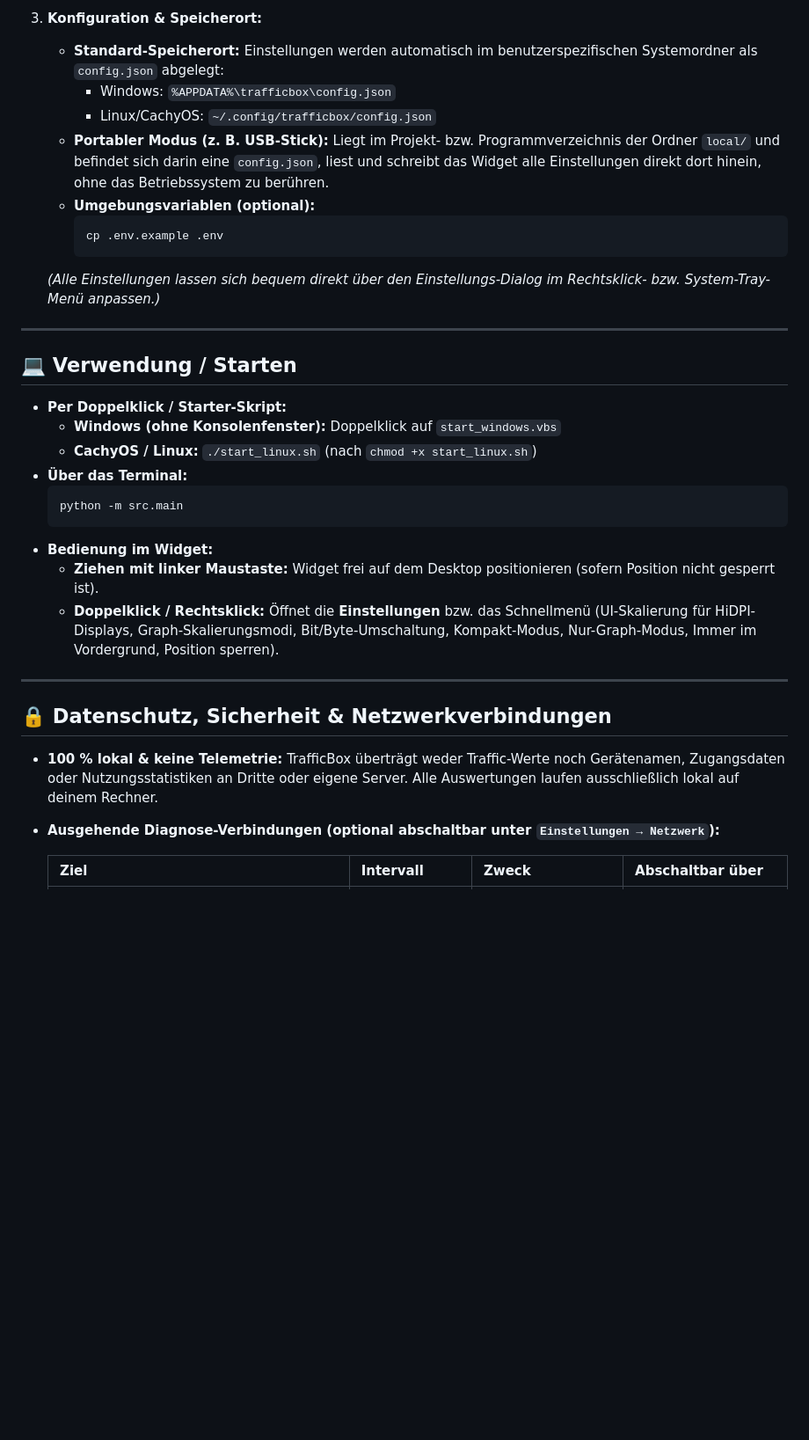
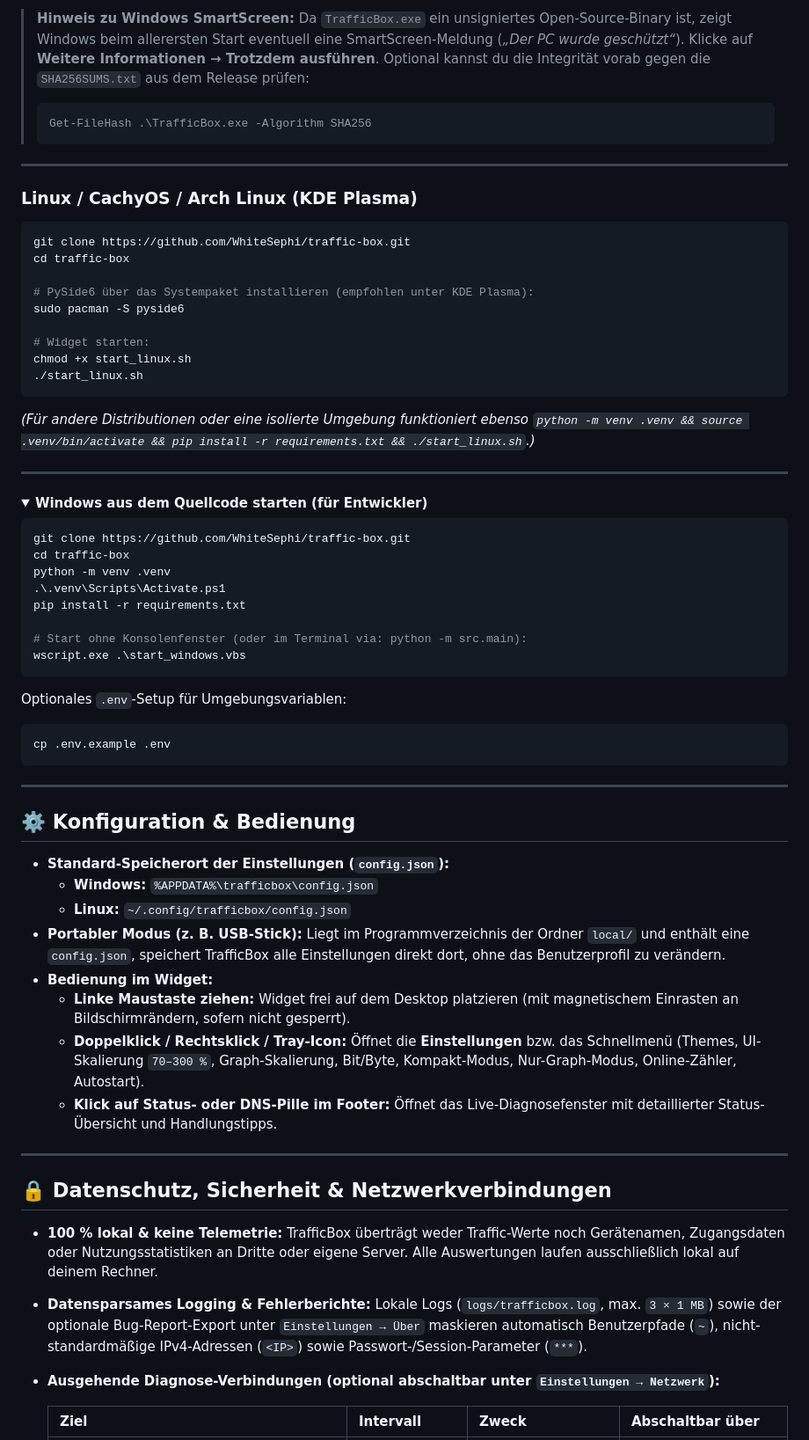
Before and after one commit to WhiteSephi/traffic-box, a Markdown page: README.md, the part around one of its changes. Shown at 88% size. GitHub-like rendering; folded sections open; blank space fills up the shorter version.

````diff
--- a/README.md
+++ b/README.md
@@ -57,35 +42,70 @@
 
-3. **Konfiguration & Speicherort:**
-   - **Standard-Speicherort:** Einstellungen werden automatisch im benutzerspezifischen Systemordner als `config.json` abgelegt:
-     - Windows: `%APPDATA%\trafficbox\config.json`
-     - Linux/CachyOS: `~/.config/trafficbox/config.json`
-   - **Portabler Modus (z. B. USB-Stick):** Liegt im Projekt- bzw. Programmverzeichnis der Ordner `local/` und befindet sich darin eine `config.json`, liest und schreibt das Widget alle Einstellungen direkt dort hinein, ohne das Betriebssystem zu berühren.
-   - **Umgebungsvariablen (optional):**
-     ```bash
-     cp .env.example .env
-     ```
-   *(Alle Einstellungen lassen sich bequem direkt über den Einstellungs-Dialog im Rechtsklick- bzw. System-Tray-Menü anpassen.)*
+> **Hinweis zu Windows SmartScreen:** Da `TrafficBox.exe` ein unsigniertes Open-Source-Binary ist, zeigt Windows beim allerersten Start eventuell eine SmartScreen-Meldung (*„Der PC wurde geschützt“*). Klicke auf **Weitere Informationen → Trotzdem ausführen**.
+> Optional kannst du die Integrität vorab gegen die `SHA256SUMS.txt` aus dem Release prüfen:
+> ```powershell
+> Get-FileHash .\TrafficBox.exe -Algorithm SHA256
+> ```
 
 ---
 
-## 💻 Verwendung / Starten
+### Linux / CachyOS / Arch Linux (KDE Plasma)
 
-- **Per Doppelklick / Starter-Skript:**
-  - **Windows (ohne Konsolenfenster):** Doppelklick auf `start_windows.vbs`
-  - **CachyOS / Linux:** `./start_linux.sh` (nach `chmod +x start_linux.sh`)
-- **Über das Terminal:**
-  ```bash
-  python -m src.main
-  ```
+```bash
+git clone https://github.com/WhiteSephi/traffic-box.git
+cd traffic-box
+
+# PySide6 über das Systempaket installieren (empfohlen unter KDE Plasma):
+sudo pacman -S pyside6
+
+# Widget starten:
+chmod +x start_linux.sh
+./start_linux.sh
+```
+
+*(Für andere Distributionen oder eine isolierte Umgebung funktioniert ebenso `python -m venv .venv && source .venv/bin/activate && pip install -r requirements.txt && ./start_linux.sh`.)*
+
+---
+
+<details>
+<summary><strong>Windows aus dem Quellcode starten (für Entwickler)</strong></summary>
+
+```powershell
+git clone https://github.com/WhiteSephi/traffic-box.git
+cd traffic-box
+python -m venv .venv
+.\.venv\Scripts\Activate.ps1
+pip install -r requirements.txt
+
+# Start ohne Konsolenfenster (oder im Terminal via: python -m src.main):
+wscript.exe .\start_windows.vbs
+```
+
+Optionales `.env`-Setup für Umgebungsvariablen:
+```bash
+cp .env.example .env
+```
+
+</details>
+
+---
+
+## ⚙️ Konfiguration & Bedienung
+
+- **Standard-Speicherort der Einstellungen (`config.json`):**
+  - **Windows:** `%APPDATA%\trafficbox\config.json`
+  - **Linux:** `~/.config/trafficbox/config.json`
+- **Portabler Modus (z. B. USB-Stick):** Liegt im Programmverzeichnis der Ordner `local/` und enthält eine `config.json`, speichert TrafficBox alle Einstellungen direkt dort, ohne das Benutzerprofil zu verändern.
 - **Bedienung im Widget:**
-  - **Ziehen mit linker Maustaste:** Widget frei auf dem Desktop positionieren (sofern Position nicht gesperrt ist).
-  - **Doppelklick / Rechtsklick:** Öffnet die **Einstellungen** bzw. das Schnellmenü (UI-Skalierung für HiDPI-Displays, Graph-Skalierungsmodi, Bit/Byte-Umschaltung, Kompakt-Modus, Nur-Graph-Modus, Immer im Vordergrund, Position sperren).
+  - **Linke Maustaste ziehen:** Widget frei auf dem Desktop platzieren (mit magnetischem Einrasten an Bildschirmrändern, sofern nicht gesperrt).
+  - **Doppelklick / Rechtsklick / Tray-Icon:** Öffnet die **Einstellungen** bzw. das Schnellmenü (Themes, UI-Skalierung `70–300 %`, Graph-Skalierung, Bit/Byte, Kompakt-Modus, Nur-Graph-Modus, Online-Zähler, Autostart).
+  - **Klick auf Status- oder DNS-Pille im Footer:** Öffnet das Live-Diagnosefenster mit detaillierter Status-Übersicht und Handlungstipps.
 
 ---
 
 ## 🔒 Datenschutz, Sicherheit & Netzwerkverbindungen
 
 - **100 % lokal & keine Telemetrie:** TrafficBox überträgt weder Traffic-Werte noch Gerätenamen, Zugangsdaten oder Nutzungsstatistiken an Dritte oder eigene Server. Alle Auswertungen laufen ausschließlich lokal auf deinem Rechner.
+- **Datensparsames Logging & Fehlerberichte:** Lokale Logs (`logs/trafficbox.log`, max. `3 × 1 MB`) sowie der optionale Bug-Report-Export unter `Einstellungen → Über` maskieren automatisch Benutzerpfade (`~`), nicht-standardmäßige IPv4-Adressen (`<IP>`) sowie Passwort-/Session-Parameter (`***`).
 - **Ausgehende Diagnose-Verbindungen (optional abschaltbar unter `Einstellungen → Netzwerk`):**
 
   | Ziel | Intervall | Zweck | Abschaltbar über |
````
Also changed, not shown: other parts of README.md (+61 -53 lines), CHANGELOG.md (+14 -0 lines), assets/preview_compact.png, assets/preview_main.png, assets/preview_settings.png, 8 other files.
